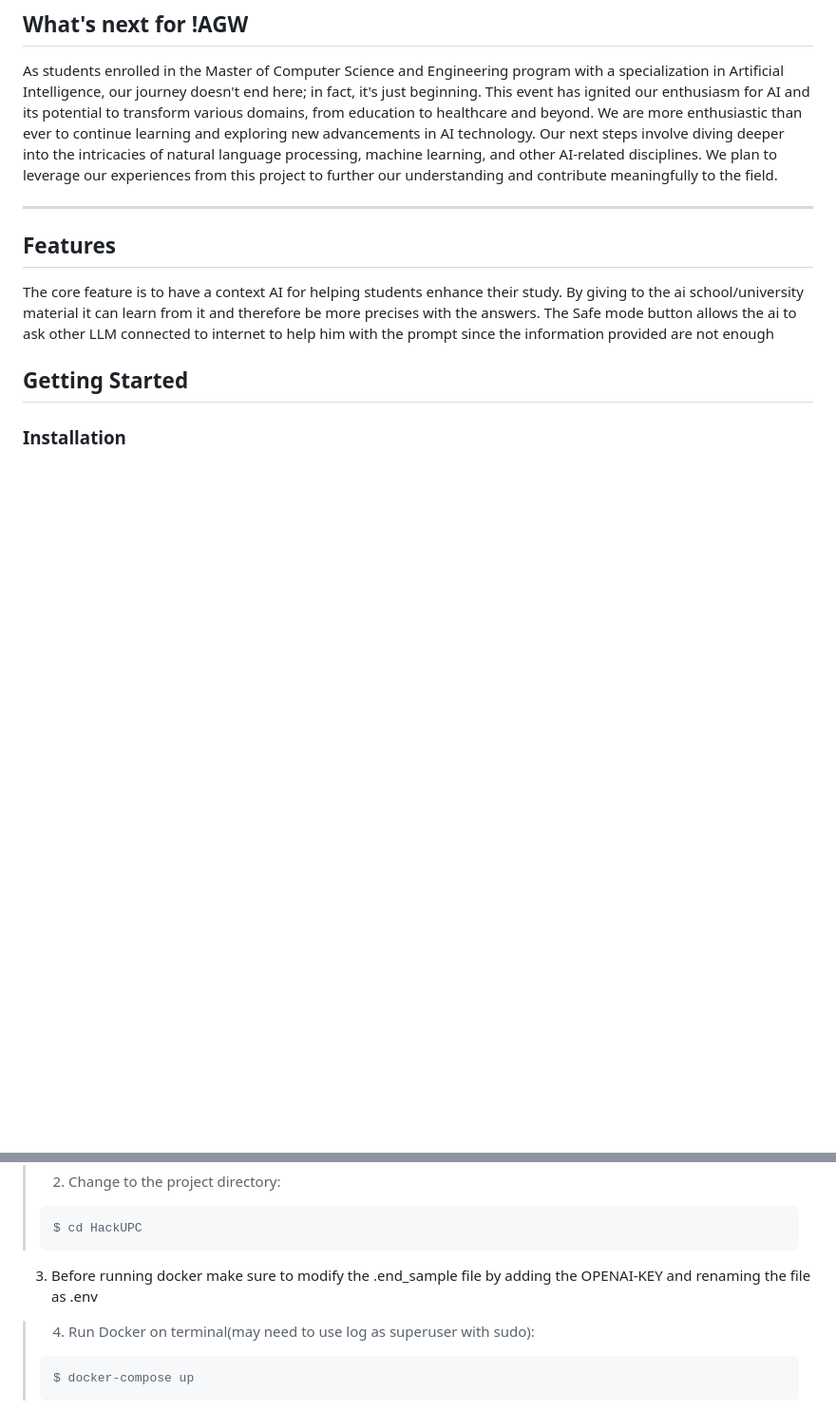
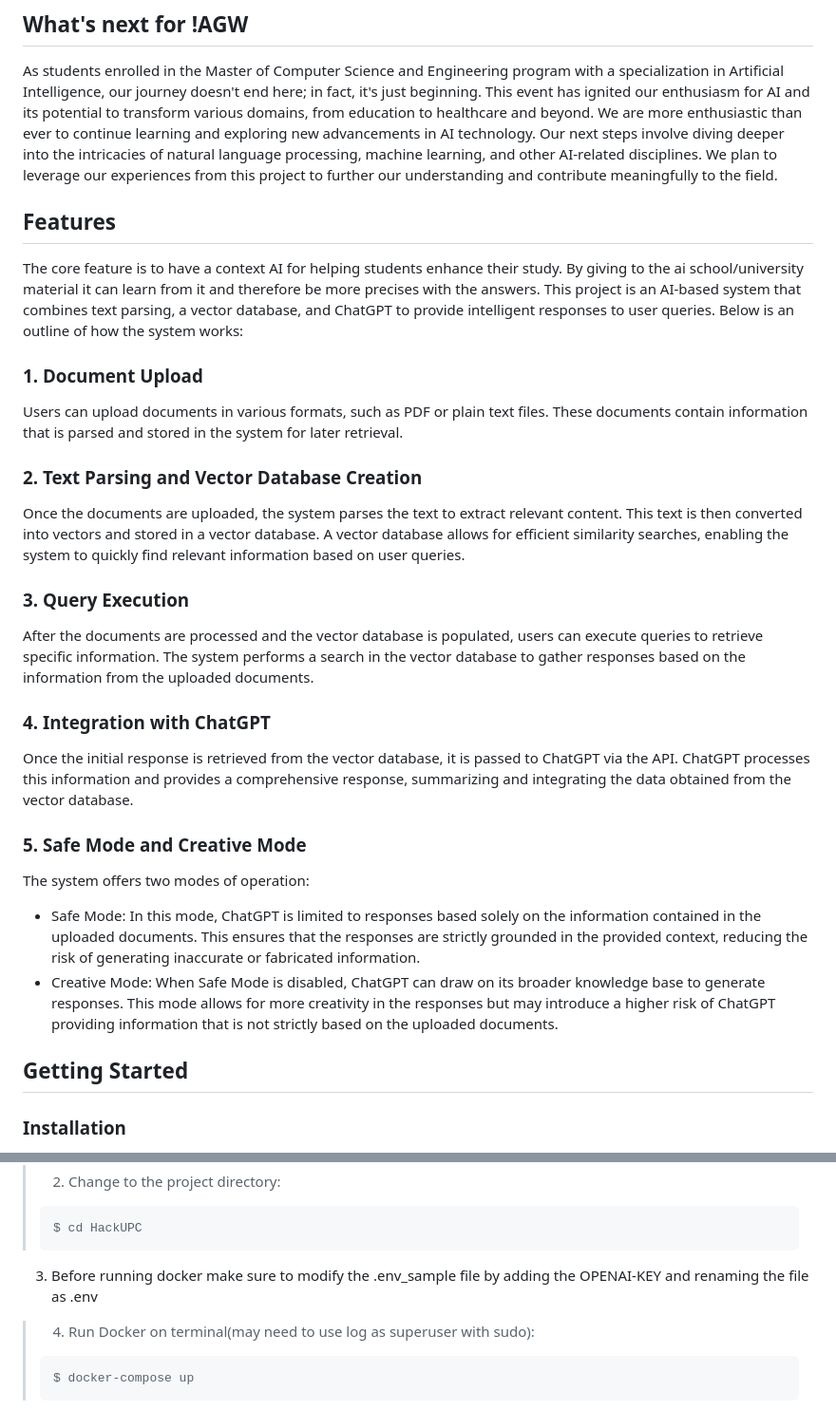
Before and after one commit to giumanuz/HackUPC, a Markdown page: README.md, 2 parts joined by grey strips. Shown: that part at 95% size. Drawn GitHub-style; blank space fills up the shorter version.

````diff
--- a/README.md
+++ b/README.md
@@ -55,12 +54,29 @@ Through this project, we gained valuable insights into the challenges and opport
 As students enrolled in the Master of Computer Science and Engineering program with a specialization in Artificial Intelligence, our journey doesn't end here; in fact, it's just beginning. This event has ignited our enthusiasm for AI and its potential to transform various domains, from education to healthcare and beyond.
 We are more enthusiastic than ever to continue learning and exploring new advancements in AI technology. Our next steps involve diving deeper into the intricacies of natural language processing, machine learning, and other AI-related disciplines. We plan to leverage our experiences from this project to further our understanding and contribute meaningfully to the field.
 
----
 
 ##  Features
 
- The core feature is to have a context AI for helping students enhance their study. By giving to the ai school/university material it can learn from it and therefore be more precises with the answers.
-The Safe mode button allows the ai to ask other LLM connected to internet to help him with the prompt since the information provided are not enough</code>
+The core feature is to have a context AI for helping students enhance their study. By giving to the ai school/university material it can learn from it and therefore be more precises with the answers.
+This project is an AI-based system that combines text parsing, a vector database, and ChatGPT to provide intelligent responses to user queries. Below is an outline of how the system works:
+### 1. Document Upload
+
+Users can upload documents in various formats, such as PDF or plain text files. These documents contain information that is parsed and stored in the system for later retrieval.
+### 2. Text Parsing and Vector Database Creation
+
+Once the documents are uploaded, the system parses the text to extract relevant content. This text is then converted into vectors and stored in a vector database. A vector database allows for efficient similarity searches, enabling the system to quickly find relevant information based on user queries.
+### 3. Query Execution
+
+After the documents are processed and the vector database is populated, users can execute queries to retrieve specific information. The system performs a search in the vector database to gather responses based on the information from the uploaded documents.
+### 4. Integration with ChatGPT
+
+Once the initial response is retrieved from the vector database, it is passed to ChatGPT via the API. ChatGPT processes this information and provides a comprehensive response, summarizing and integrating the data obtained from the vector database.
+### 5. Safe Mode and Creative Mode
+
+The system offers two modes of operation:
+
+- Safe Mode: In this mode, ChatGPT is limited to responses based solely on the information contained in the uploaded documents. This ensures that the responses are strictly grounded in the provided context, reducing the risk of generating inaccurate or fabricated information.
+- Creative Mode: When Safe Mode is disabled, ChatGPT can draw on its broader knowledge base to generate responses. This mode allows for more creativity in the responses but may introduce a higher risk of ChatGPT providing information that is not strictly based on the uploaded documents.
 
 
 
@@ -81,7 +97,7 @@ The Safe mode button allows the ai to ask other LLM connected to internet to hel
 > ```console
 > $ cd HackUPC
 > ```
- 3. Before running docker make sure to modify the .end_sample file by adding the OPENAI-KEY and renaming the file as .env
+ 3. Before running docker make sure to modify the .env_sample file by adding the OPENAI-KEY and renaming the file as .env
 >
 > 4. Run Docker on terminal(may need to use log as superuser with sudo):
 > ```console
````
Also changed, not shown: other parts of README.md (+0 -1 lines).
